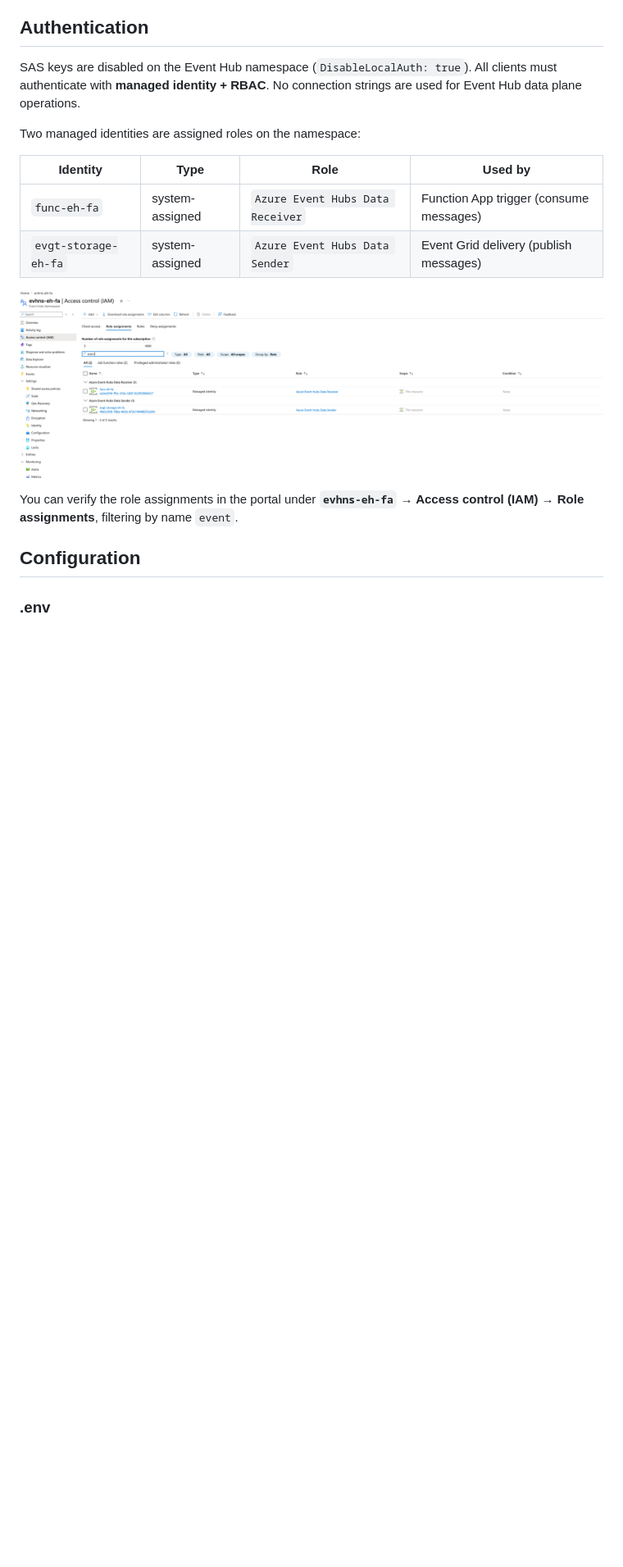
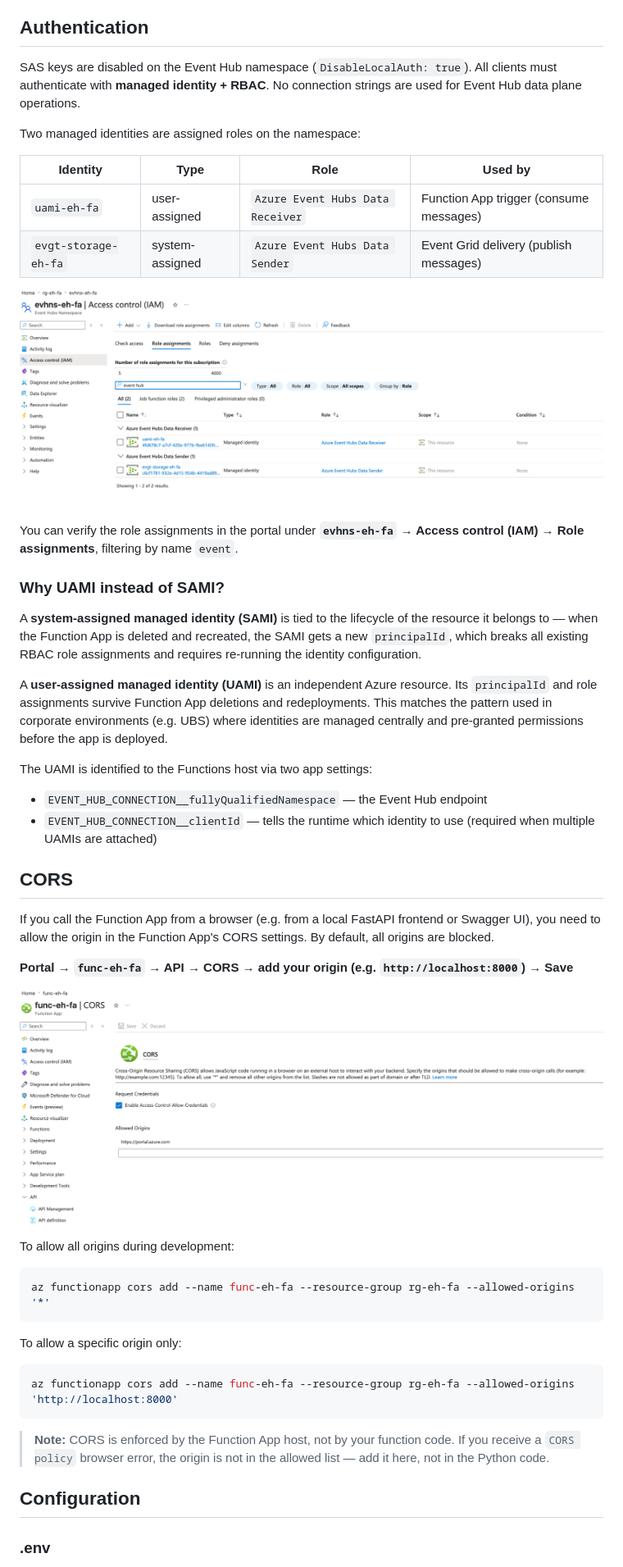
Before and after one commit to egch/python-datalake, a Markdown page: demo-aeh-function-app/README.md, the part around one of its changes. Shown at 82% size. Rendered like a GitHub page; pictures changed too: demo-aeh-function-app/images/AzureEventHubsDataReceiver.png, demo-aeh-function-app/images/cors.png (added); blank space fills up the shorter version.

````diff
--- a/demo-aeh-function-app/README.md
+++ b/demo-aeh-function-app/README.md
@@ -116,12 +117,42 @@ Two managed identities are assigned roles on the namespace:
 
 | Identity | Type | Role | Used by |
 |---|---|---|---|
-| `func-eh-fa` | system-assigned | `Azure Event Hubs Data Receiver` | Function App trigger (consume messages) |
+| `uami-eh-fa` | user-assigned | `Azure Event Hubs Data Receiver` | Function App trigger (consume messages) |
 | `evgt-storage-eh-fa` | system-assigned | `Azure Event Hubs Data Sender` | Event Grid delivery (publish messages) |
 
 ![IAM role assignments on the Event Hub namespace](images/AzureEventHubsDataReceiver.png)
 
 You can verify the role assignments in the portal under **`evhns-eh-fa` → Access control (IAM) → Role assignments**, filtering by name `event`.
+
+### Why UAMI instead of SAMI?
+
+A **system-assigned managed identity (SAMI)** is tied to the lifecycle of the resource it belongs to — when the Function App is deleted and recreated, the SAMI gets a new `principalId`, which breaks all existing RBAC role assignments and requires re-running the identity configuration.
+
+A **user-assigned managed identity (UAMI)** is an independent Azure resource. Its `principalId` and role assignments survive Function App deletions and redeployments. This matches the pattern used in corporate environments (e.g. UBS) where identities are managed centrally and pre-granted permissions before the app is deployed.
+
+The UAMI is identified to the Functions host via two app settings:
+- `EVENT_HUB_CONNECTION__fullyQualifiedNamespace` — the Event Hub endpoint
+- `EVENT_HUB_CONNECTION__clientId` — tells the runtime which identity to use (required when multiple UAMIs are attached)
+
+## CORS
+
+If you call the Function App from a browser (e.g. from a local FastAPI frontend or Swagger UI), you need to allow the origin in the Function App's CORS settings. By default, all origins are blocked.
+
+**Portal → `func-eh-fa` → API → CORS → add your origin (e.g. `http://localhost:8000`) → Save**
+
+![CORS configuration on the Function App](images/cors.png)
+
+To allow all origins during development:
+```shell
+az functionapp cors add --name func-eh-fa --resource-group rg-eh-fa --allowed-origins '*'
+```
+
+To allow a specific origin only:
+```shell
+az functionapp cors add --name func-eh-fa --resource-group rg-eh-fa --allowed-origins 'http://localhost:8000'
+```
+
+> **Note:** CORS is enforced by the Function App host, not by your function code. If you receive a `CORS policy` browser error, the origin is not in the allowed list — add it here, not in the Python code.
 
 ## Configuration
 
````
Also changed, not shown: other parts of demo-aeh-function-app/README.md (+25 -8 lines), 10 other files.
